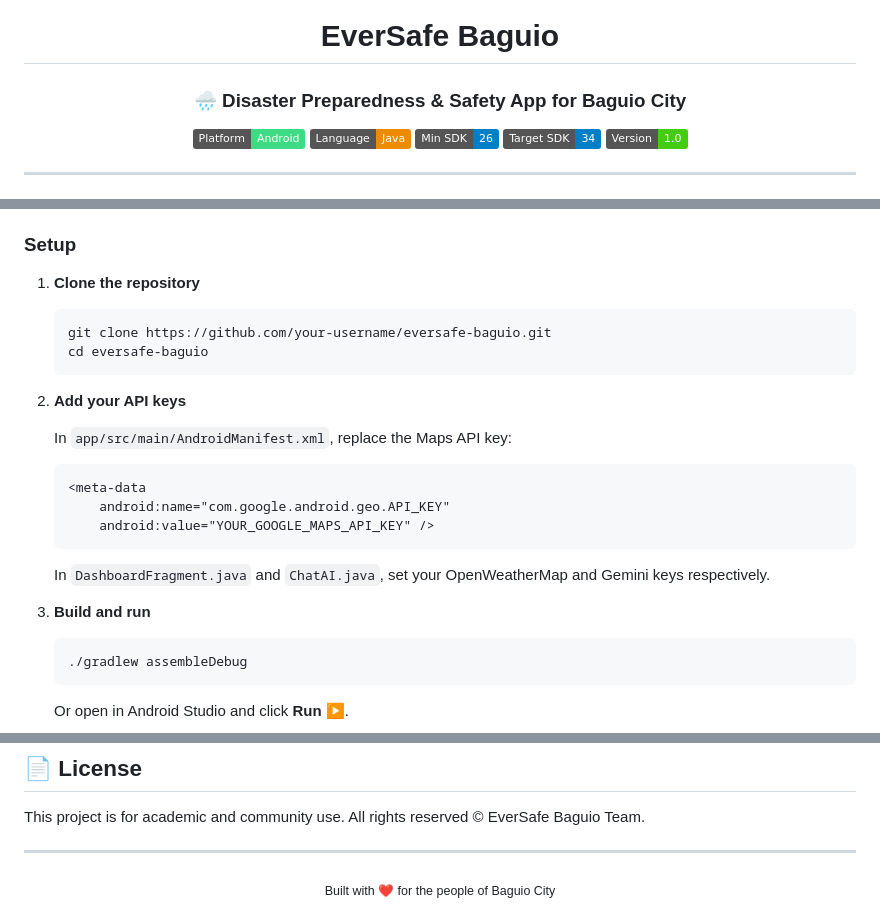
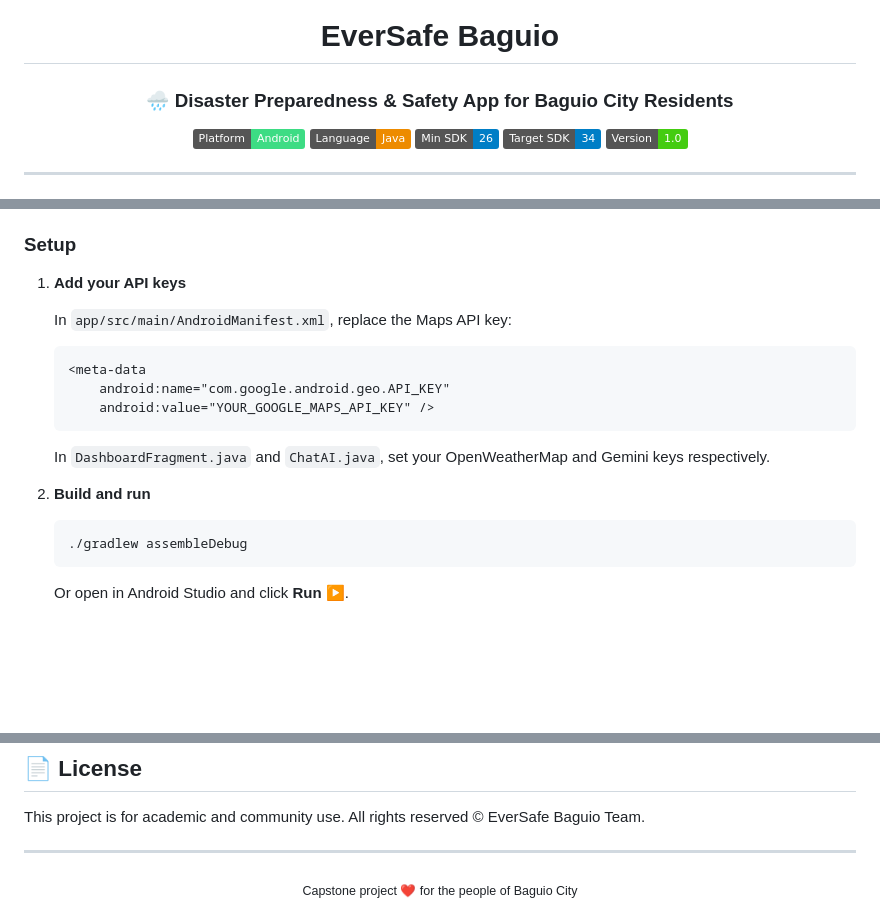
Before and after one commit to DimaxKun/EverSafe_Baguio-APP, a Markdown page: README.md, 3 parts joined by grey strips. Drawn GitHub-style; badges without logos; blank space fills up the shorter version.

Commit message:
eversafe baguio app

````diff
--- a/README.md
+++ b/README.md
@@ -4,7 +4,7 @@
 
 # EverSafe Baguio
 
-### 🌧️ Disaster Preparedness & Safety App for Baguio City
+### 🌧️ Disaster Preparedness & Safety App for Baguio City Residents
 
 [![Android](https://img.shields.io/badge/Platform-Android-3DDC84?style=flat&logo=android&logoColor=white)](https://developer.android.com)
 [![Java](https://img.shields.io/badge/Language-Java-ED8B00?style=flat&logo=openjdk&logoColor=white)](https://www.java.com)
@@ -121,13 +121,7 @@ EverSafe Baguio
 
 ### Setup
 
-1. **Clone the repository**
-   ```bash
-   git clone https://github.com/your-username/eversafe-baguio.git
-   cd eversafe-baguio
-   ```
-
-2. **Add your API keys**
+1. **Add your API keys**
 
    In `app/src/main/AndroidManifest.xml`, replace the Maps API key:
    ```xml
@@ -138,7 +132,7 @@ EverSafe Baguio
 
    In `DashboardFragment.java` and `ChatAI.java`, set your OpenWeatherMap and Gemini keys respectively.
 
-3. **Build and run**
+2. **Build and run**
    ```bash
    ./gradlew assembleDebug
    ```
@@ -200,5 +194,5 @@ This project is for academic and community use. All rights reserved © EverSafe
 ---
 
 <div align="center">
-  <sub>Built with ❤️ for the people of Baguio City</sub>
+  <sub>Capstone project ❤️ for the people of Baguio City</sub>
 </div>
````
